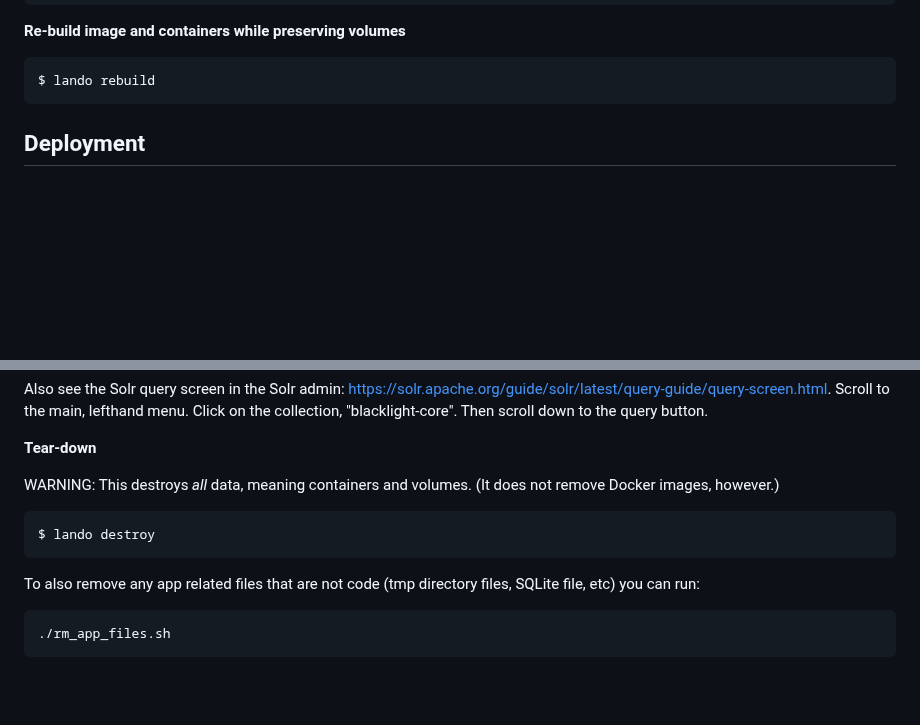
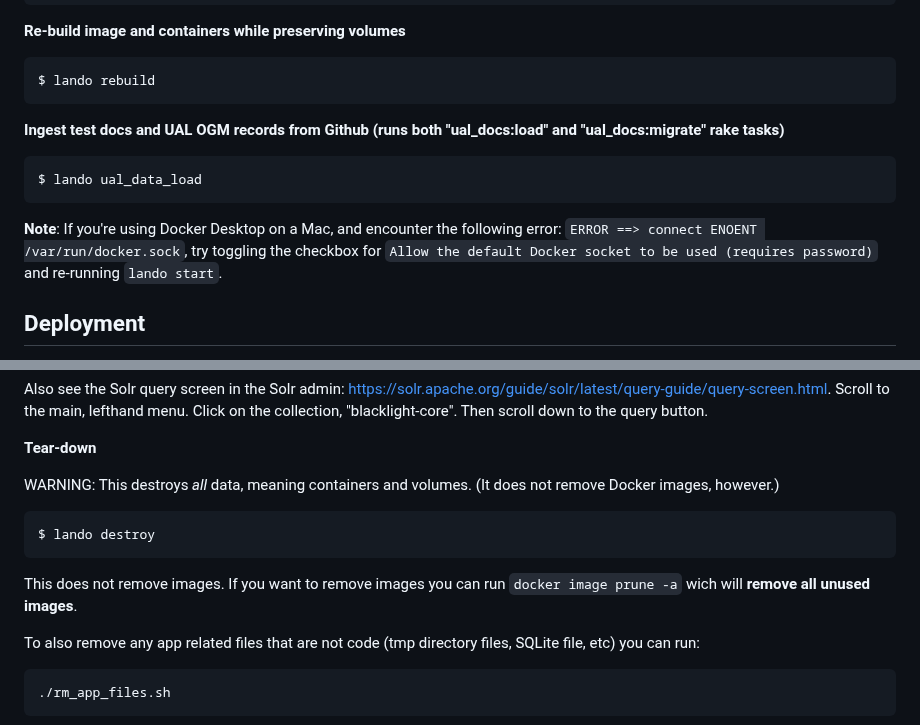
Before and after one commit to ualibraries/ual-geoblacklight, a Markdown page: README.md, 2 parts joined by grey strips. Drawn GitHub-style; blank space fills up the shorter version.

Commit message:
Update README refs #15953

````diff
--- a/README.md
+++ b/README.md
@@ -44,6 +44,13 @@ $ lando start
 $ lando rebuild
 ```
 
+**Ingest test docs and UAL OGM records from Github (runs both "ual_docs:load" and "ual_docs:migrate" rake tasks)**
+
+```shell
+$ lando ual_data_load
+```
+
+**Note**: If you're using Docker Desktop on a Mac, and encounter the following error: `ERROR ==> connect ENOENT /var/run/docker.sock`, try toggling the checkbox for `Allow the default Docker socket to be used (requires password)` and re-running `lando start`.
 
 ## Deployment
 
@@ -137,6 +144,8 @@ WARNING: This destroys _all_ data, meaning containers and volumes. (It does not
 $ lando destroy
 ```
 
+This does not remove images. If you want to remove images you can run `docker image prune -a` wich will **remove all unused images**.
+
 To also remove any app related files that are not code (tmp directory files, SQLite file, etc) you can run:
 
 ```shell
````
